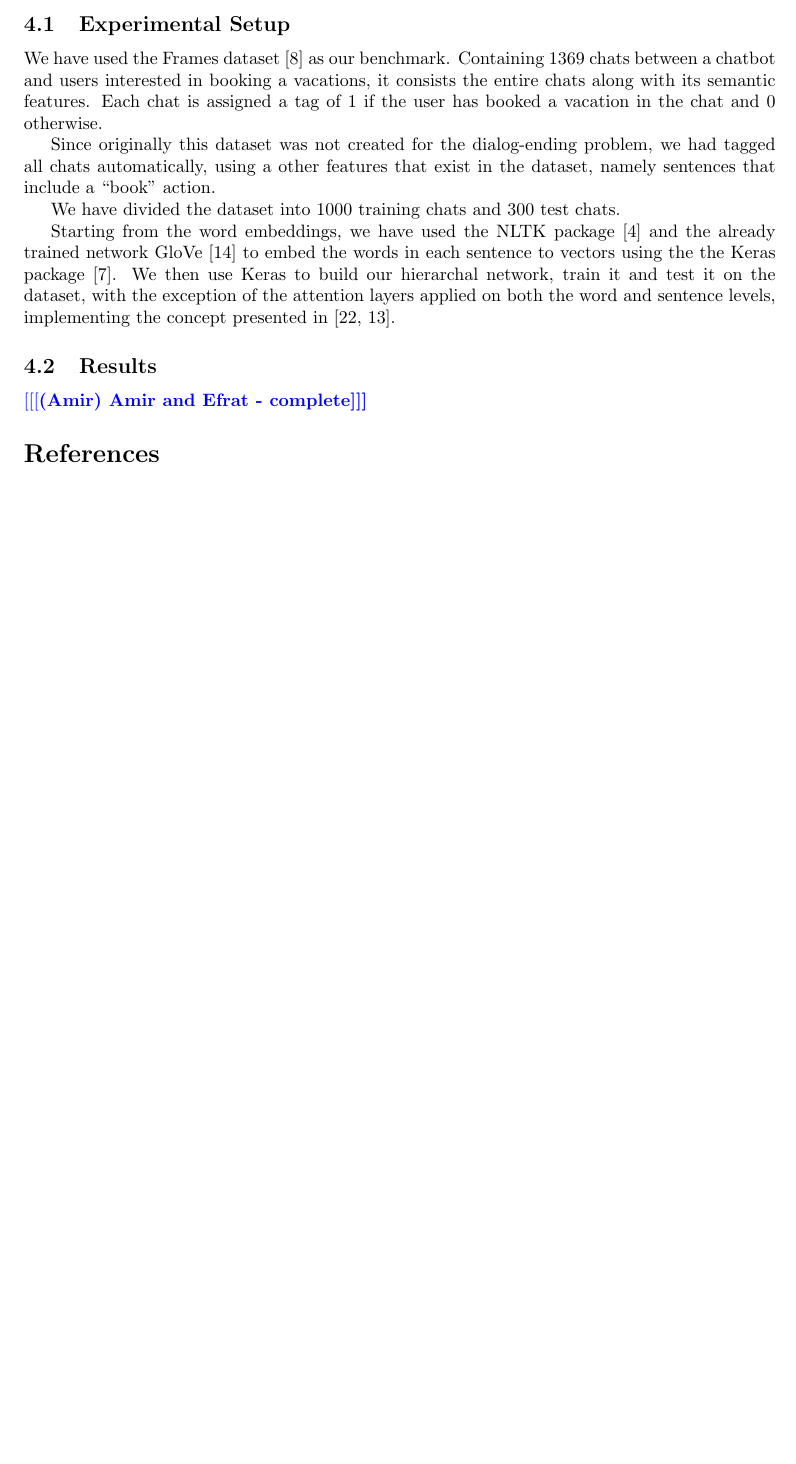
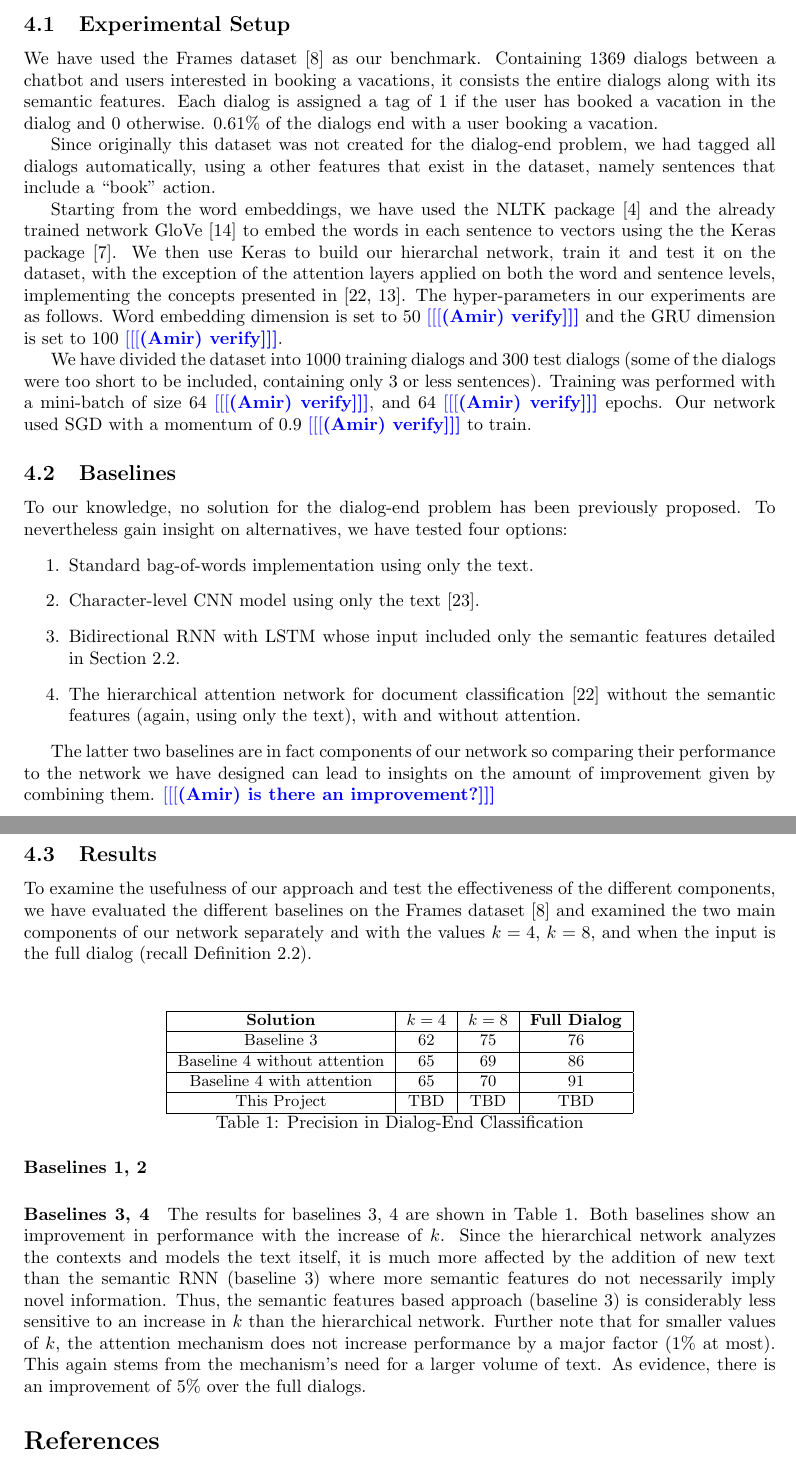
Before and after one commit to efratoio/NLPProj, a LaTeX document (documentation/main.tex, which reads documentation/experiments.tex): part of page 5 of 6 before the commit and two parts of pages 5 and 6 of 7 after it, the two joined at a grey line, cut so that both start at the same text, the shorter picture padded with empty space. Compiled offline with pdfLaTeX.

Commit message:
write experiments

```diff
--- a/documentation/experiments.tex
+++ b/documentation/experiments.tex
@@ -3,26 +3,92 @@
 
 \subsection{Experimental Setup}
 We have used the Frames dataset \cite{frames} as
-our benchmark. Containing 1369 chats between
+our benchmark. Containing 1369 dialogs between
 a chatbot and users interested in booking a vacations,
-it consists the entire chats along with its semantic features.
-Each chat is assigned a tag of 1 if the user has booked a vacation
-in the chat and 0 otherwise.
+it consists the entire dialogs along with its semantic features.
+Each dialog is assigned a tag of 1 if the user has booked a vacation
+in the dialog and 0 otherwise. 0.61\% of the dialogs end with a user
+booking a vacation.
 
-Since originally this dataset was not created for the dialog-ending problem,
-we had tagged all chats automatically, using a other features that exist
+Since originally this dataset was not created for the dialog-end problem,
+we had tagged all dialogs automatically, using a other features that exist
 in the dataset, namely sentences that include a ``book'' action.
-
-We have divided the dataset into 1000 training chats and 300 test chats.
 
 Starting from the word embeddings, we have used the
 NLTK package \cite{DBLP:conf/acl/Bird06} and the already trained network GloVe \cite{glove}
 to embed the words in each sentence to vectors using the the Keras package \cite{chollet2015}.
 We then use Keras to build our hierarchal network, train it and test it on the
 dataset, with the exception of the attention layers applied on both the word and sentence
-levels, implementing the concept presented in \cite{attention,tc}.
+levels, implementing the concepts presented in \cite{attention,tc}.
+The hyper-parameters in our experiments are as follows.
+Word embedding dimension is set to 50 \amir{verify} and the
+GRU dimension is set to 100 \amir{verify}.
+
+We have divided the dataset into 1000 training dialogs and 300 test dialogs
+(some of the dialogs were too short to be included, containing only 3 or less sentences).
+Training was performed with a mini-batch of size 64 \amir{verify},
+and 64 \amir{verify} epochs.
+Our network used SGD with a momentum of 0.9 \amir{verify} to train.
+
+\subsection{Baselines}
+To our knowledge, no solution for the
+dialog-end problem has been previously proposed. To nevertheless
+gain insight on alternatives, we have tested four
+options:
+\begin{enumerate}
+	\item Standard bag-of-words implementation using only the text.\label{b:1}
+	\item Character-level CNN model using only the text \cite{ZhangZL15}.\label{b:2}
+	\item Bidirectional RNN with LSTM whose input included only the semantic features detailed in Section \ref{sec:semantic}.\label{b:3}
+	\item The hierarchical attention network for document classification \cite{attention} without the semantic features (again, using only the text), with and without attention.\label{b:4}
+\end{enumerate}
+
+The latter two baselines are in fact components
+of our network so comparing their performance to
+the network we have designed can lead to insights
+on the amount of improvement given by combining them. \amir{is there an improvement?}
+% (1) standard bag-of-words implementation using only
+% the text, (2) A character-level CNN model using only the text \cite{ZhangZL15}, (3) a deep neural network whose input included
+% only the semantic features, and (4) the original network from \cite{attention}
+% without the semantic features (again, using only the text).
+
+
+\subsection{Results}
+To examine the usefulness of our approach and
+test the effectiveness of the different components,
+we have evaluated the different baselines on the Frames
+dataset \cite{frames} and examined the two main components of our network separately
+and with the values $k=4$, $k=8$, and when the input is the full dialog (recall Definition \ref{def:target}).
 
 
 
-\subsection{Results}
-\amir{Amir and Efrat - complete}
+
+\paragraph*{Baselines \ref{b:1}, \ref{b:2}}
+
+
+
+\begin{table*}[!htb]
+    \centering\small
+    \begin{tabular}{| c | c | c | c | l | l |}
+        \hline \textbf{Solution} & \textbf{$k=4$} & \textbf{$k=8$} & \textbf{Full Dialog} \\
+        \hline Baseline \ref{b:3} & 62 & 75 & 76 \\
+        \hline Baseline \ref{b:4} without attention  & 65 & 69 & 86 \\
+        \hline Baseline \ref{b:4} with attention  & 65 & 70 & 91 \\
+        \hline This Project & TBD & TBD & TBD \\
+        \hline
+    \end{tabular}
+    \caption{Precision in Dialog-End Classification}\label{tbl:resComps}
+\end{table*}
+
+\paragraph*{Baselines \ref{b:3}, \ref{b:4}}
+The results for baselines \ref{b:3}, \ref{b:4} are shown in Table \ref{tbl:resComps}.
+Both baselines show an improvement in performance with the increase of $k$.
+Since the hierarchical network analyzes the contexts and models the text itself,
+it is much more affected by the addition of new text than the semantic RNN (baseline \ref{b:3}) where more semantic features
+do not necessarily imply novel information.
+Thus, the semantic features based approach (baseline \ref{b:3}) is considerably
+less sensitive to an increase in $k$ than the hierarchical network.
+Further note that for smaller values of $k$, the attention mechanism
+does not increase performance by a major factor (1\% at most). This again stems from
+the mechanism's need for a larger volume of text. As evidence, there is
+an improvement of 5\% over the full dialogs.
+% \amir{Amir and Efrat - complete}
```
Also changed, not shown: documentation/bib.bib (+9 -0 lines), documentation/model.tex (+25 -12 lines), documentation/network.tex (+1 -1 lines).
